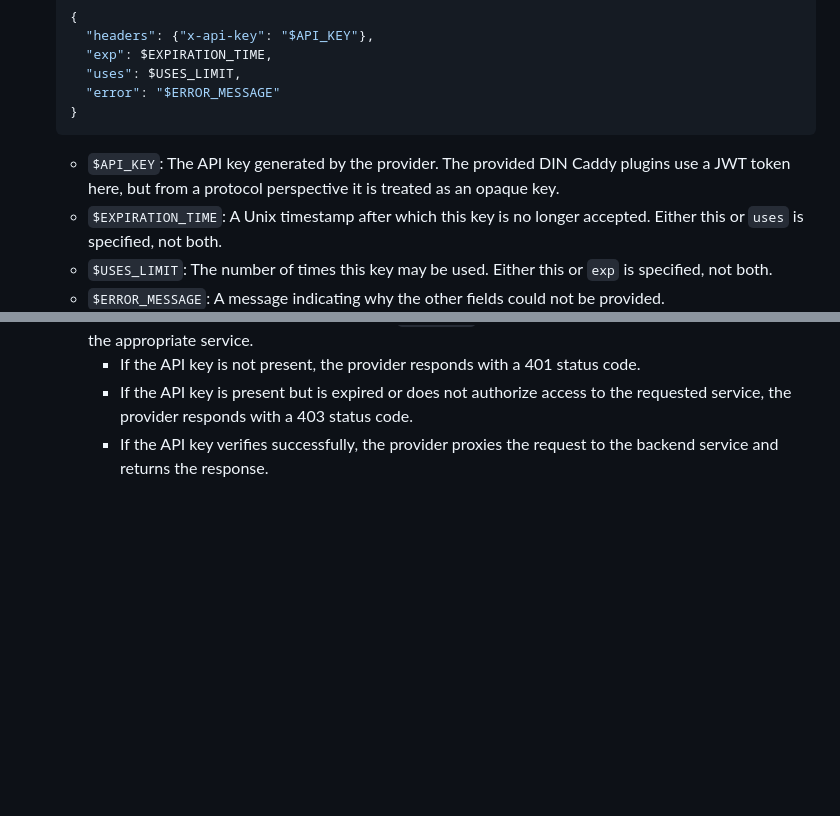
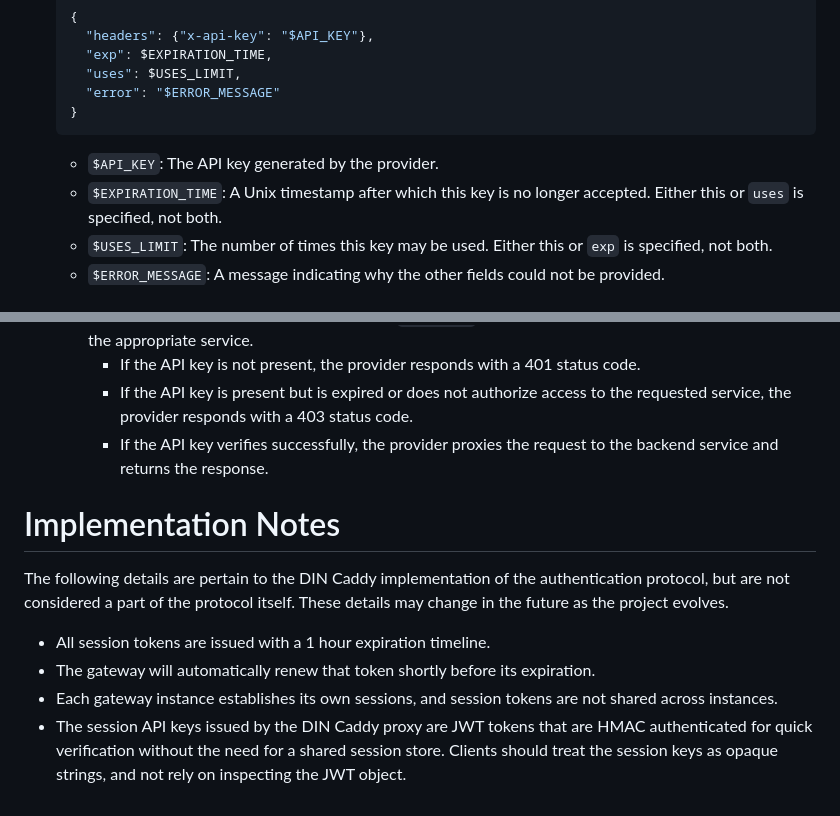
Before and after one commit to DIN-center/din-caddy-plugins, a Markdown page: docs/authentication.md, 2 parts joined by grey strips. Drawn GitHub-style; blank space fills up the shorter version.

Commit message:
Updates based on feedback

````diff
--- a/docs/authentication.md
+++ b/docs/authentication.md
@@ -76,7 +76,7 @@ In the initial implementation of the authentication protocol, the bare minimum c
    }
    ```
 
-   - `$API_KEY`: The API key generated by the provider. The provided DIN Caddy plugins use a JWT token here, but from a protocol perspective it is treated as an opaque key.
+   - `$API_KEY`: The API key generated by the provider.
    - `$EXPIRATION_TIME`: A Unix timestamp after which this key is no longer accepted. Either this or `uses` is specified, not both.
    - `$USES_LIMIT`: The number of times this key may be used. Either this or `exp` is specified, not both.
    - `$ERROR_MESSAGE`: A message indicating why the other fields could not be provided.
@@ -89,3 +89,12 @@ In the initial implementation of the authentication protocol, the bare minimum c
       - If the API key is not present, the provider responds with a 401 status code.
       - If the API key is present but is expired or does not authorize access to the requested service, the provider responds with a 403 status code.
       - If the API key verifies successfully, the provider proxies the request to the backend service and returns the response.
+
+# Implementation Notes
+
+The following details are pertain to the DIN Caddy implementation of the authentication protocol, but are not considered a part of the protocol itself. These details may change in the future as the project evolves.
+
+* All session tokens are issued with a 1 hour expiration timeline.
+* The gateway will automatically renew that token shortly before its expiration.
+* Each gateway instance establishes its own sessions, and session tokens are not shared across instances.
+* The session API keys issued by the DIN Caddy proxy are JWT tokens that are HMAC authenticated for quick verification without the need for a shared session store. Clients should treat the session keys as opaque strings, and not rely on inspecting the JWT object.
````
